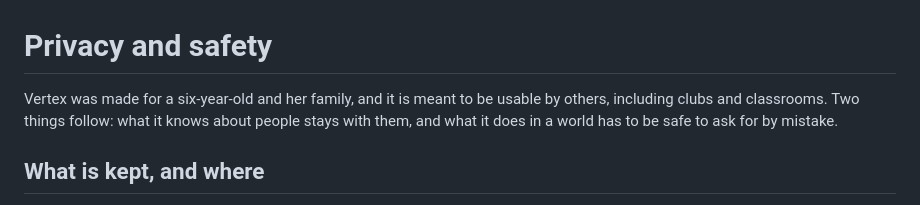
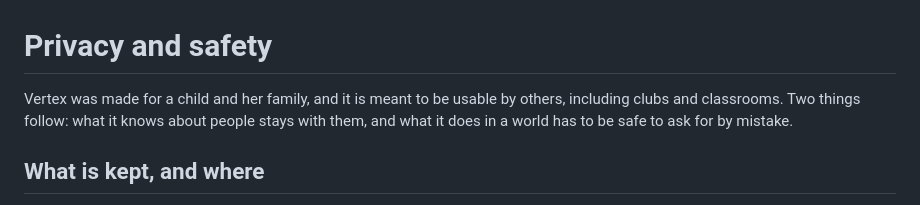
Before and after one commit to LostBeard/Vertex, a Markdown page: Docs/Privacy-and-Safety.md, the part around the change. GitHub-like rendering.

```diff
--- a/Docs/Privacy-and-Safety.md
+++ b/Docs/Privacy-and-Safety.md
@@ -1,6 +1,6 @@
 # Privacy and safety
 
-Vertex was made for a six-year-old and her family, and it is meant to be usable by others, including clubs and classrooms. Two things follow: what it knows about
+Vertex was made for a child and her family, and it is meant to be usable by others, including clubs and classrooms. Two things follow: what it knows about
 people stays with them, and what it does in a world has to be safe to ask for by mistake.
 
 ## What is kept, and where
```
Also changed, not shown: README.md (+1 -1 lines).
